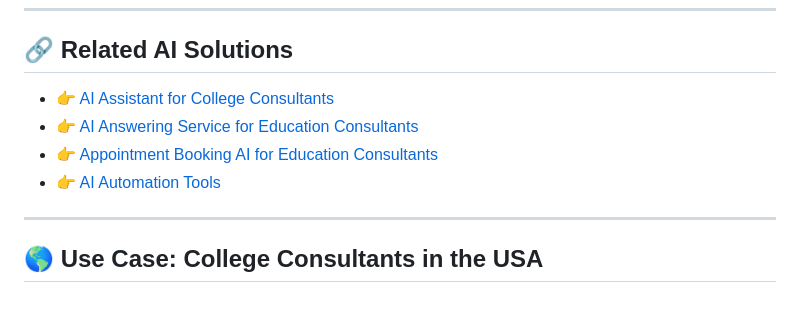
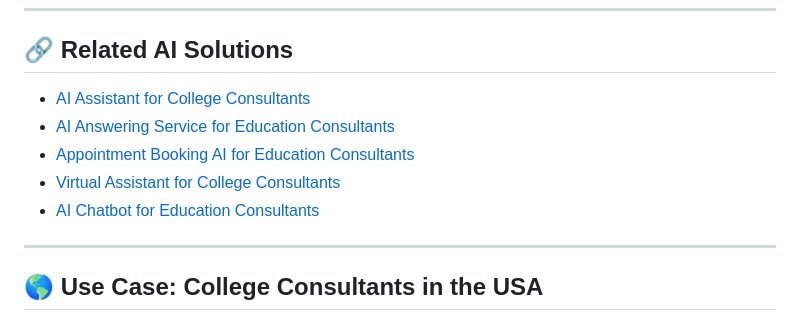
Before and after one commit to ai-assistant-college-consultants/virtual-assistant-college-consultants, a Markdown page: README.md, the part around the change. Rendered like a GitHub page.

```diff
--- a/README.md
+++ b/README.md
@@ -60,10 +60,11 @@ This virtual assistant is perfect for:
 
 ## 🔗 Related AI Solutions
 
-- 👉 [AI Assistant for College Consultants](https://ai-assistant-college-consultants.github.io/ai-assistant-college-consultants/)
-- 👉 [AI Answering Service for Education Consultants](https://ai-assistant-college-consultants.github.io/ai-answering-service-education/)
-- 👉 [Appointment Booking AI for Education Consultants](https://ai-assistant-college-consultants.github.io/appointment-booking-ai-consultants/)
-- 👉 [AI Automation Tools](https://chaaropik.com/connect)
+- [AI Assistant for College Consultants](https://ai-assistant-college-consultants.github.io/ai-assistant-college-consultants/)
+- [AI Answering Service for Education Consultants](https://ai-assistant-college-consultants.github.io/ai-answering-service-education/)
+- [Appointment Booking AI for Education Consultants](https://ai-assistant-college-consultants.github.io/appointment-booking-ai-consultants/)
+- [Virtual Assistant for College Consultants](https://ai-assistant-college-consultants.github.io/virtual-assistant-college-consultants/)
+- [AI Chatbot for Education Consultants](https://ai-assistant-college-consultants.github.io/ai-chatbot-education-consultants/)
 
 ---
 
```
